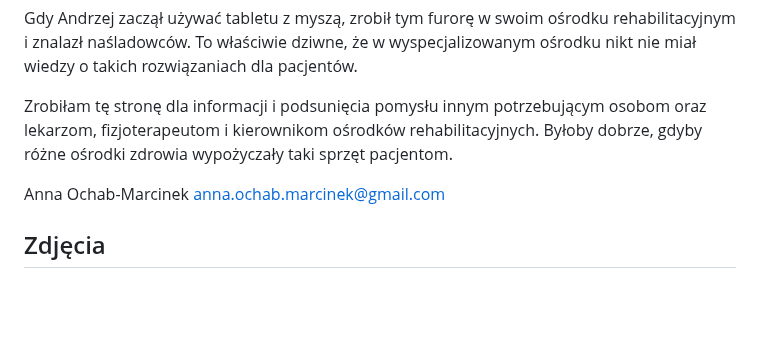
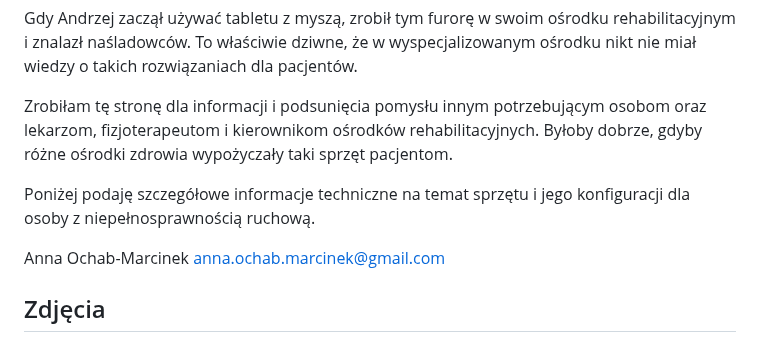
Before and after one commit to anuszka/anuszka.github.io, a Markdown page: niepelnosprawnosc/index.md, the part around the change. Rendered like a GitHub page; blank space fills up the shorter version.

Commit message:
Update Streszczenie

```diff
--- a/niepelnosprawnosc/index.md
+++ b/niepelnosprawnosc/index.md
@@ -13,6 +13,8 @@ Dzięki temu pacjent ma możliwość telefonowania, wysyłania wiadomości tekst
 Gdy Andrzej zaczął używać tabletu z myszą, zrobił tym furorę w swoim ośrodku rehabilitacyjnym i znalazł naśladowców. To właściwie dziwne, że w wyspecjalizowanym ośrodku nikt nie miał wiedzy o takich rozwiązaniach dla pacjentów.
 
 Zrobiłam tę stronę dla informacji i podsunięcia pomysłu innym potrzebującym osobom oraz lekarzom, fizjoterapeutom i kierownikom ośrodków rehabilitacyjnych. Byłoby dobrze, gdyby różne ośrodki zdrowia wypożyczały taki sprzęt pacjentom.
+
+Poniżej podaję szczegółowe informacje techniczne na temat sprzętu i jego konfiguracji dla osoby z niepełnosprawnością ruchową.
 
 Anna Ochab-Marcinek [anna.ochab.marcinek@gmail.com](mailto:anna.ochab.marcinek@gmail.com)
 
```
